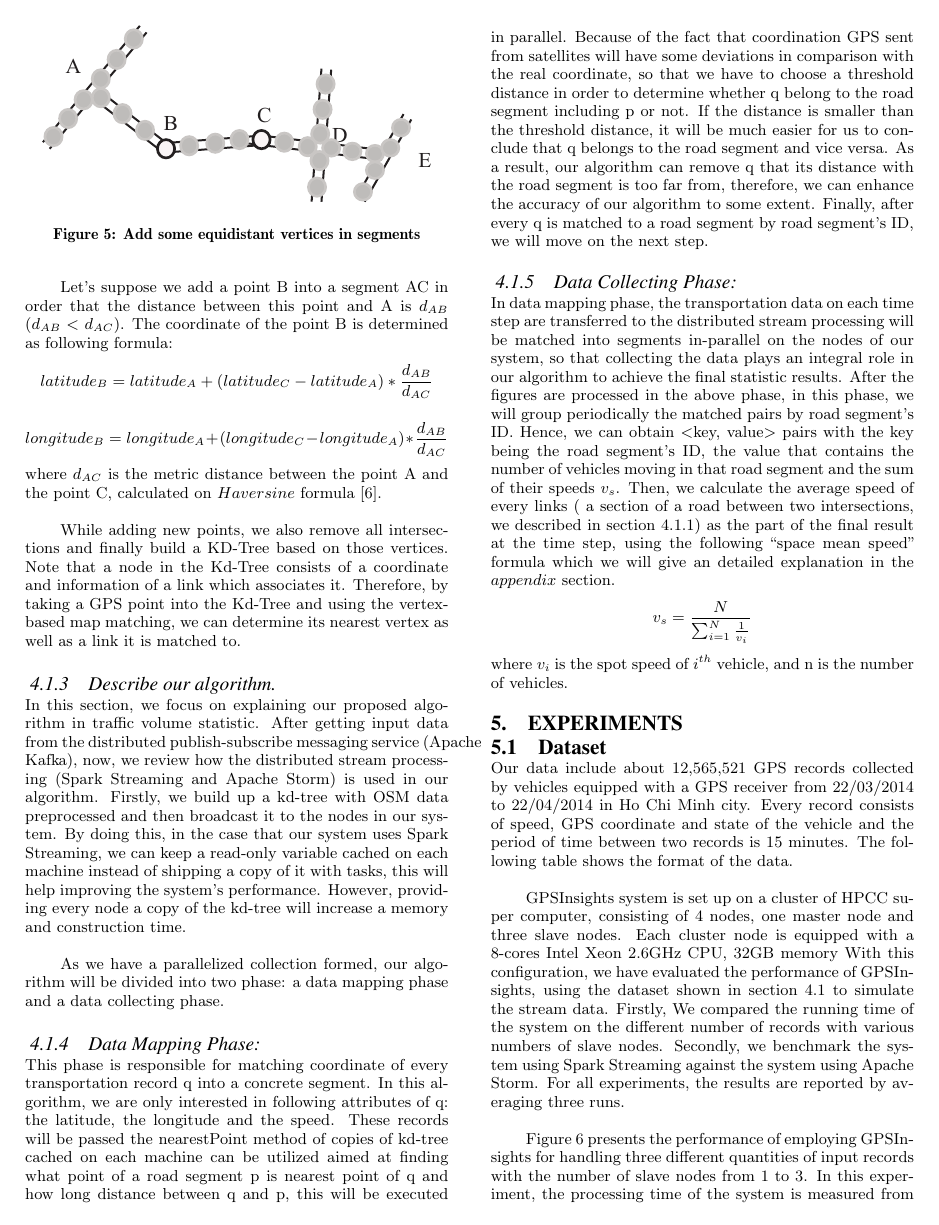
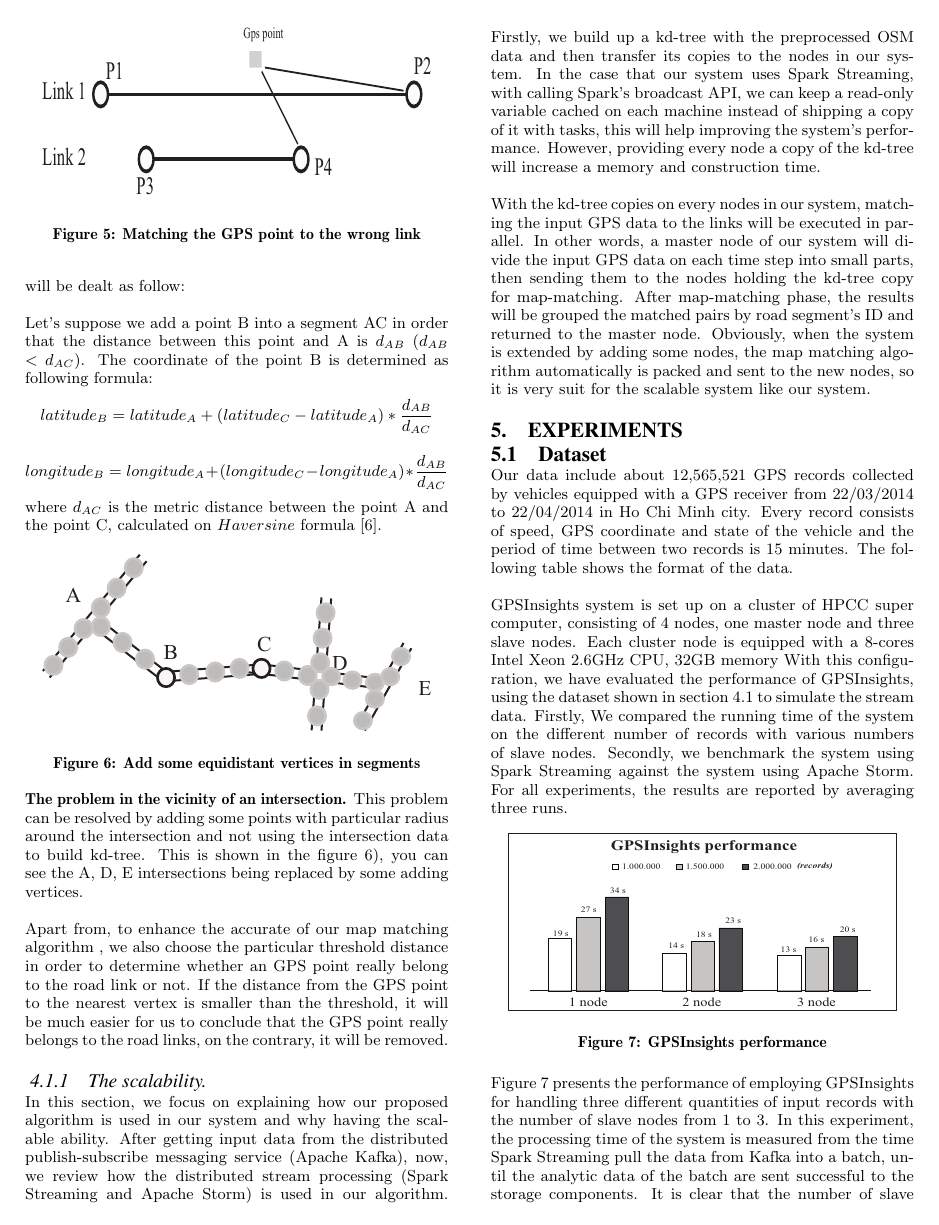
Before and after one commit to LinhTH/acm-soict-paper, a LaTeX paper (sigproc-sp.tex): page 5 of 7. Compiled offline with pdfLaTeX.

Commit message:
edited the scalable map-matching section

```diff
--- a/sigproc-sp.tex
+++ b/sigproc-sp.tex
@@ -268,3 +267,16 @@ In this section, we demonstrate how GPSInsights handles the map matching job in
+\begin{figure}[h]
+\centering
+\epsfig{file=abnormalresult.eps, height=100px, width=220px}
+\caption{Matching the GPS point to the wrong link}
+\label{fig:abnormalresult}
+\end{figure}
+
+\textbf{The composition of the digital map.} As shown in Figure~\ref{fig:abnormalresult}, the GPS point belongs to Link 1 was matched to Link 2, since the distance between the GPS point with P4 is small than the points of Link 1. To overcome this problem and to increase the accuracy of the map matching, we add some equidistant vertices in segments illustrated in Figure~\ref{fig:addPointsToRoad}, this will be dealt as follow:
+
+Let's suppose we add a point B into a segment AC in order that the distance between this point and A is $d_{AB}$ ($d_{AB}$ < $d_{AC}$). The coordinate of the point B is determined as following formula:
+\[ latitude_{B} = latitude_{A} + (latitude_{C} - latitude_{A}) \ast \frac{d_{AB}}{d_{AC}}\]
+\[ longitude_{B} = longitude_{A} + (longitude_{C} - longitude_{A}) \ast \frac{d_{AB}}{d_{AC}}\]
+where $d_{AC}$ is the metric distance between the point A and the point C, calculated on $Haversine$ formula~\cite{haversineweb}.
 
 \begin{figure}[h]
 \centering
@@ -273,86 +285,18 @@ In this section, we demonstrate how GPSInsights handles the map matching job in
 \label{fig:addPointsToRoad}
 \end{figure}
 
-	 \setlength{\parindent}{0.7cm} We go through the list of ways in OSM, adding some equidistant vertices in segments ( illustrated in Fig.~\ref{fig:addPointsToRoad}), this will be dealt as follow:
+\textbf{The problem in the vicinity of an intersection.} This problem can be resolved by adding some points with particular radius around the intersection and not using the intersection data to build kd-tree. This is shown in the figure~\ref{fig:addPointsToRoad}), you can see the A, D, E intersections being replaced by some adding vertices.
 
-	Let's suppose we add a point B into a segment AC in order that the distance between this point and A is $d_{AB}$ ($d_{AB}$ < $d_{AC}$). The coordinate of the point B is determined as following formula:
-\[ latitude_{B} = latitude_{A} + (latitude_{C} - latitude_{A}) \ast \frac{d_{AB}}{d_{AC}}\]
-\[ longitude_{B} = longitude_{A} + (longitude_{C} - longitude_{A}) \ast \frac{d_{AB}}{d_{AC}}\]
-where $d_{AC}$ is the metric distance between the point A and the point C, calculated on $Haversine$ formula~\cite{haversineweb}.
+Apart from, to enhance the accurate of our map matching algorithm , we also choose  the particular threshold distance in order to determine whether an GPS point really belong to the road link or not. If the distance from the GPS point to the nearest vertex is smaller than the threshold, it will be much easier for us to conclude that the GPS point really belongs to the road links, on the contrary, it will be removed.
 
-While adding new points, we also remove all intersections and finally build a KD-Tree based on those vertices. Note that a node in the Kd-Tree consists of a coordinate and information of a link which associates it. Therefore, by taking a GPS point into the Kd-Tree and using the vertex-based map matching, we can determine its nearest vertex as well as a link it is matched to.
+\subsubsection{The scalability.}
 
-\subsubsection{Describe our algorithm.}
+In this section, we focus on explaining how our proposed algorithm is used in our system and why having the scalable ability. After getting input data from the distributed publish-subscribe messaging service (Apache Kafka), now, we review how the distributed stream processing (Spark Streaming and Apache Storm) is used in our algorithm. Firstly, we build up a kd-tree with the preprocessed OSM data and then transfer its copies to the nodes in our system. In the case that our system uses Spark Streaming, with calling Spark's broadcast API, we can keep a read-only variable cached on each machine instead of shipping a copy of it with tasks, this will help improving the system's performance. However, providing every node a copy of the kd-tree will increase a memory and construction time.
 
-In this section, we focus on explaining our proposed algorithm in traffic volume statistic. After getting input data from the distributed publish-subscribe messaging service (Apache Kafka), now, we review how the distributed stream processing (Spark Streaming and Apache Storm) is used in our algorithm. Firstly, we build up a kd-tree with OSM data preprocessed and then broadcast it to the nodes in our system. By doing this, in the case that our system uses Spark Streaming, we can keep a read-only variable cached on each machine instead of shipping a copy of it with tasks, this will help improving the system's performance. However, providing every node a copy of the kd-tree will increase a memory and construction time.
+With the kd-tree copies on every nodes in our system, matching the input GPS data to the links will be executed in parallel. In other words, a master node of our system will divide the input GPS data on each time step into small parts, then sending them to the nodes holding the kd-tree copy for map-matching. After map-matching phase, the results will be grouped the matched pairs by road segment's ID and returned to the master node. Obviously, when the system is extended by adding some nodes, the map matching algorithm automatically is packed and sent to the new nodes, so it is very suit for the scalable system like our system.
 
-\setlength{\parindent}{0.7cm} As we have a parallelized collection formed, our algorithm will be divided into two phase: a data mapping phase and a data collecting phase.
 
-\subsubsection{Data Mapping Phase:}
-This phase is responsible for matching coordinate of every transportation record q into a concrete segment. In this algorithm, we are only interested in following attributes of q: the latitude, the longitude and the speed. These records will be passed the nearestPoint method of copies of kd-tree cached on each machine can be utilized aimed at finding what point of a road segment p is nearest point of q and how long distance between q and p, this will be executed in parallel. Because of the fact that coordination GPS sent from satellites will have some deviations in comparison with the real coordinate, so that we have to choose a threshold distance in order to determine whether q belong to the road segment including p or not. If the distance is smaller than the threshold distance, it will be much easier for us to conclude that q belongs to the road segment and vice versa. As a result, our algorithm can remove q that its distance with the road segment is too far from, therefore, we can enhance the accuracy of our algorithm to some extent. Finally, after every q is matched to a road segment by road segment's ID, we will move on the next step.
 
-\subsubsection{Data Collecting Phase:} \label{datacollectingphase} In data mapping phase, the transportation data on each time step are transferred to the distributed stream processing will be matched into segments in-parallel on the nodes of our system, so that collecting the data plays an integral role in our algorithm to achieve the final statistic results.  After the figures are processed in the above phase, in this phase, we will group periodically the matched pairs by road segment's ID. Hence, we can obtain $<$key, value$>$ pairs with the key being the road segment's ID, the value that contains the number of vehicles moving in that road segment and the sum of their speeds $v_{s}$. Then, we calculate the average speed of every links ( a section of a road between two intersections, we described in section \ref{ssec:links}) as the part of the final result at the time step, using the following ``space mean speed'' formula which we will give an detailed explanation in the $appendix$ section.
-\[ v_{s} = \frac{N}{\sum_{i=1}^{N}\frac{1}{v_{i}}}\]
-where $v_{i}$ is the spot speed of $i^{th}$ vehicle, and n is the number of vehicles.
-
-%\medskip
-%\noindent
-%{\it The Pseudocode of Algorithm}
-%
-%\begin{verbatim}
-%
-%		// kdTree: a KD-Tree build up from nodes of OSM data
-%		// input: a list containing data queried from accumulo
-%		// output: a list of tuple2<key, value> with key being a roadID
-%		// and value being a number of vehicle and average speed
-%		// scc: a Java Spark Context variable
-%		// lines: distributed datasets
-%		// broadcastVal: keep a read-only variable of the kdTree
-%		// currentPoint: GPS vehicle
-%		// nearestNode: nearest node of current point
-%		// distance: distance between currentPoint and nearestNode
-%		// listRoad: a <key,value> generated after maping lines with key
-%		// being a roadID, value being a iterable of vehicleID and speed
-%		// result: a <key, value> generated after maping listRoad with key
-%		// being a roadID, value being vehicle volume and average speed
-%		Build up the kdTree
-%		Broadcast<KDTree<GeoName>> broadcastVal = scc.broadcast(kdTree);
-%		JavaRDD<String> lines = scc.parallelize(input).cache();
-%		JavaPairRDD<String, Iterable<String>> listRoad = lines
-%		.mapToPair(New PairFunction<String, String, String>() {
-%		Public Tuple2<String, String> call(String p1)
-%		Throws Exception {
-%		  nearestNode = broadcastVal.value().
-%		  findNearest(currentPoint);
-%		  If distance > threshold then
-% 			  roadID = Null;
-%		  Else
-%		      roadID = nearestNode.toString();
-%		      vehicleID = currentPoint.ID;
-%		      speed = currentPoint.speed;
-%		      attributes = vehicleID + speed;
-%		  end If;
-%		      Return New Tuple2<String, String>(roadID, attributes);
-%		 }).groupByKey().cache();
-%		JavaPairRDD<String, String> result = listRoad
-%		.mapToPair(New PairFunction<Tuple2<String, Iterable<String>>,
-%		   String, String>() {
-%		   Public Tuple2<String, String> call(Tuple2<String,
-%		      Iterable<String>> tuple1) Throws Exception {
-%		    numberOfVehicle = Count the number of element
-%		    in iterable value of listRoad;
-%		    averageSpeed = Calculate average speed from
-%		     iterable value of listRoad;
-%		            statistic = numberOfVehicle + averageSpeed;
-%		        Return New Tuple2<String, String>(roadID, statistic);
-%		    });
-%		Collect result
-%		    output = result.collect();
-%		end Collect;
-%
-%\end{verbatim}
-%%
-%\noindent
 
 \section{Experiments}
 
```
Also changed, not shown: abnormalresult.eps (added), sigproc-sp.bbl, sigproc-sp.pdf, sigproc-sp.tex (35 more changed lines), 5 other files.
